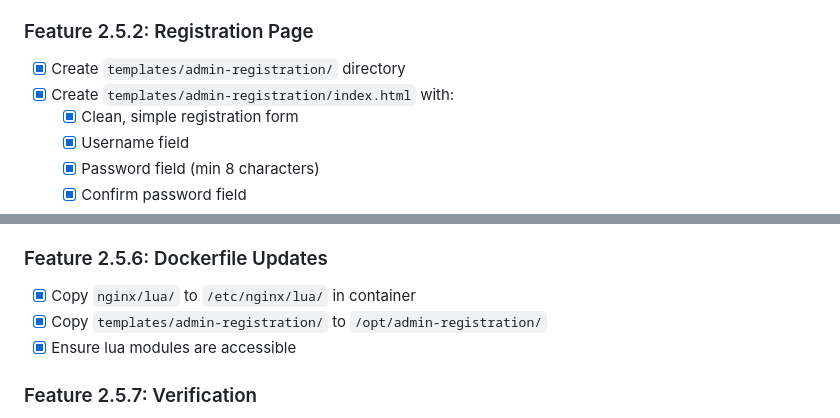
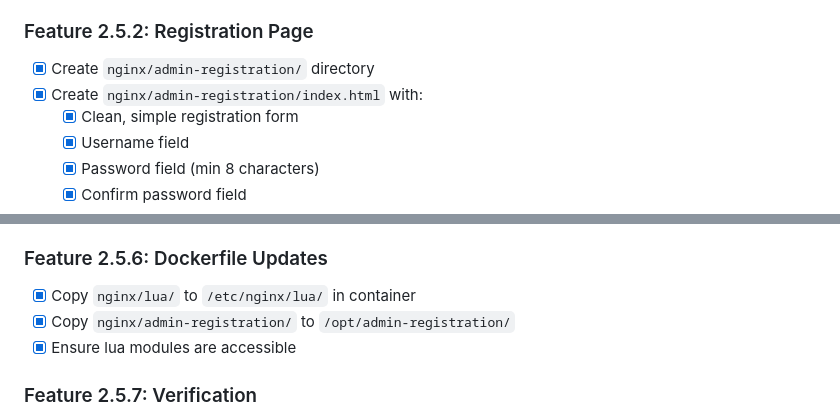
Before and after one commit to SkyNetCMS/SkyNetCMS, a Markdown page: PLAN_v1.md, 2 parts joined by grey strips. GitHub-like rendering.

Commit message:
Fix PLAN_v1.md: correct admin-registration path to nginx/

```diff
--- a/PLAN_v1.md
+++ b/PLAN_v1.md
@@ -133,8 +133,8 @@ This document outlines the step-by-step implementation plan for SkyNetCMS MVP.
 - [x] Update nginx.conf to set `lua_package_path` for custom modules
 
 ### Feature 2.5.2: Registration Page
-- [x] Create `templates/admin-registration/` directory
-- [x] Create `templates/admin-registration/index.html` with:
+- [x] Create `nginx/admin-registration/` directory
+- [x] Create `nginx/admin-registration/index.html` with:
   - [x] Clean, simple registration form
   - [x] Username field
   - [x] Password field (min 8 characters)
@@ -179,7 +179,7 @@ This document outlines the step-by-step implementation plan for SkyNetCMS MVP.
 
 ### Feature 2.5.6: Dockerfile Updates
 - [x] Copy `nginx/lua/` to `/etc/nginx/lua/` in container
-- [x] Copy `templates/admin-registration/` to `/opt/admin-registration/`
+- [x] Copy `nginx/admin-registration/` to `/opt/admin-registration/`
 - [x] Ensure lua modules are accessible
 
 ### Feature 2.5.7: Verification
```
